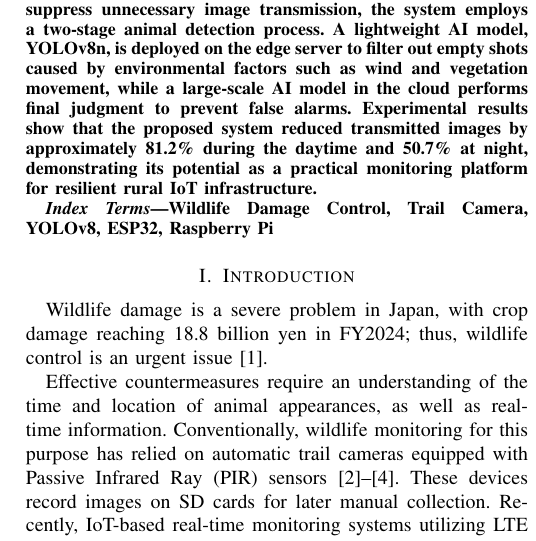
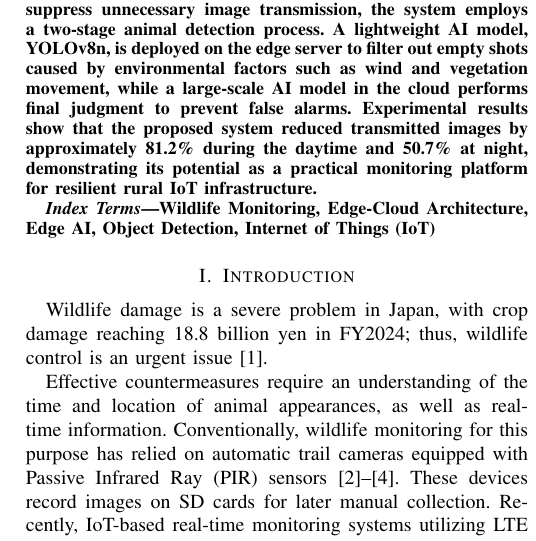
Before and after one commit to KapiSK/wild_animals_system, a LaTeX paper (docs/ieice_paper_draft/icoiact_draft/main_english.tex): part of one column of page 1 of 6, cut so that both start at the same text. Compiled offline with pdfLaTeX; a missing font is replaced by an installed copy or a similar font; a LaTeX package or settings file that is missing is left out.

```diff
--- a/docs/ieice_paper_draft/icoiact_draft/main_english.tex
+++ b/docs/ieice_paper_draft/icoiact_draft/main_english.tex
@@ -27,7 +27,7 @@
 \end{abstract}
 
 \begin{IEEEkeywords}
-Wildlife Damage Control, Trail Camera, YOLOv8, ESP32, Raspberry Pi
+Wildlife Monitoring, Edge-Cloud Architecture, Edge AI, Object Detection, Internet of Things (IoT)
 \end{IEEEkeywords}
 
 \section{Introduction}
```
Also changed, not shown: docs/ieice_paper_draft/icoiact_draft/main_english_with_authors.tex (+1 -1 lines), docs/ieice_paper_draft/icoiact_draft/main_english.pdf, docs/ieice_paper_draft/icoiact_draft/main_english_with_authors.pdf, 2 other files.
